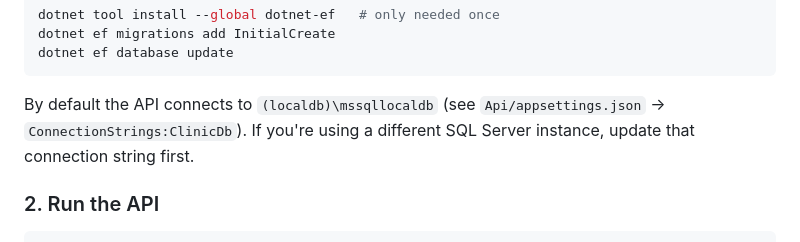
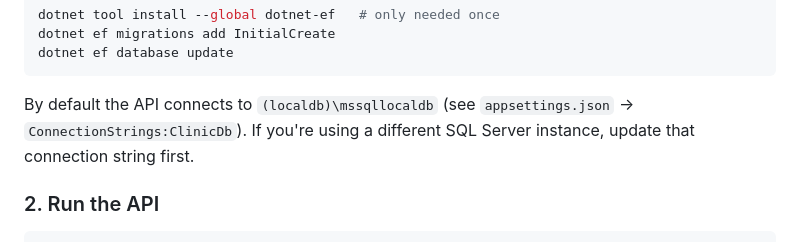
Before and after one commit to abdallah-hesham22/Doctor-Appointment-System, a Markdown page: README.md, the part around the change. Rendered like a GitHub page.

Commit message:
Fix connection string formatting in README
Corrected formatting in README for connection string instructions.

````diff
--- a/README.md
+++ b/README.md
@@ -93,7 +93,7 @@ dotnet ef database update
 ```
 
 By default the API connects to `(localdb)\mssqllocaldb` (see
-`Api/appsettings.json` → `ConnectionStrings:ClinicDb`). If you're using a
+`appsettings.json` → `ConnectionStrings:ClinicDb`). If you're using a
 different SQL Server instance, update that connection string first.
 
 ### 2. Run the API
````
